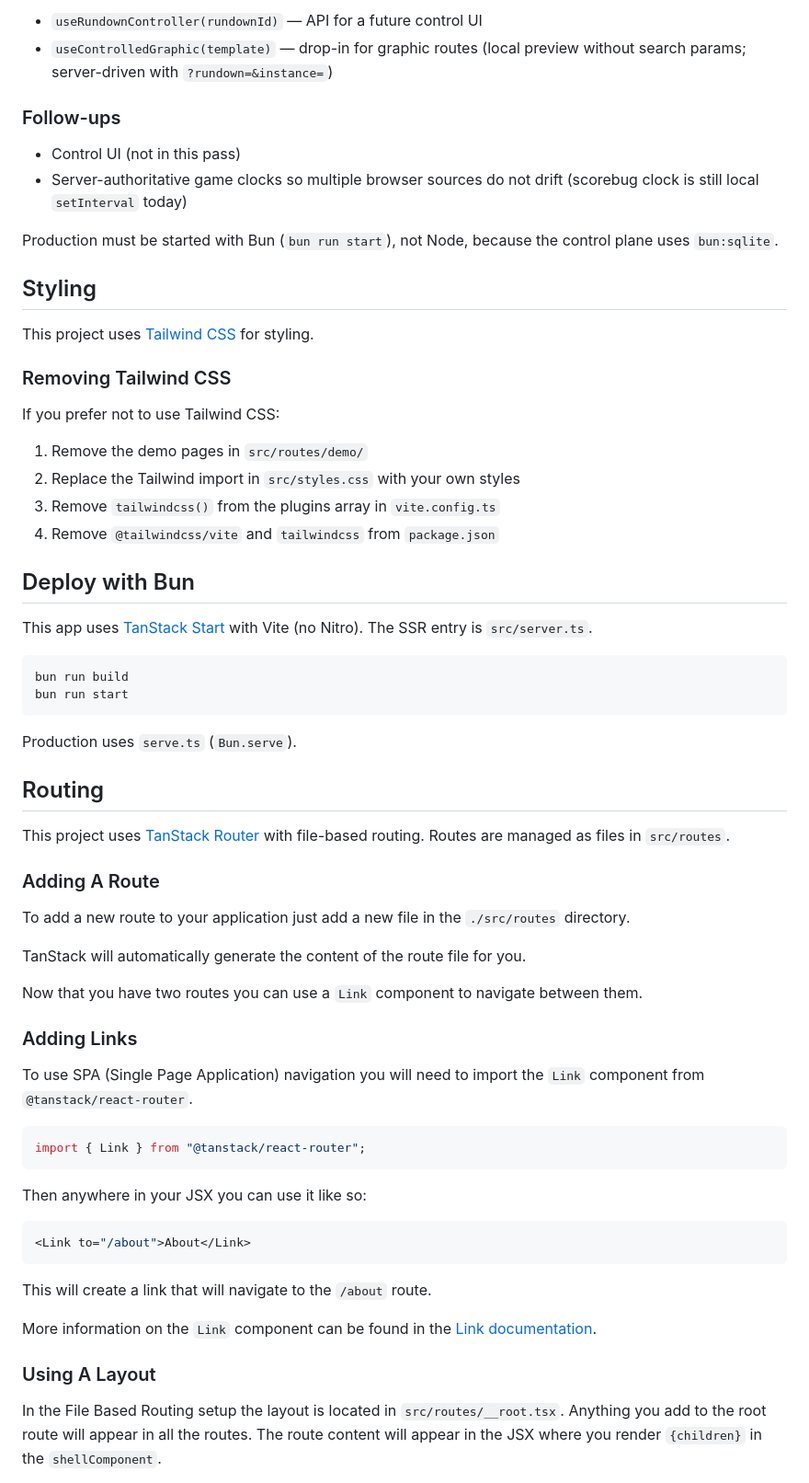
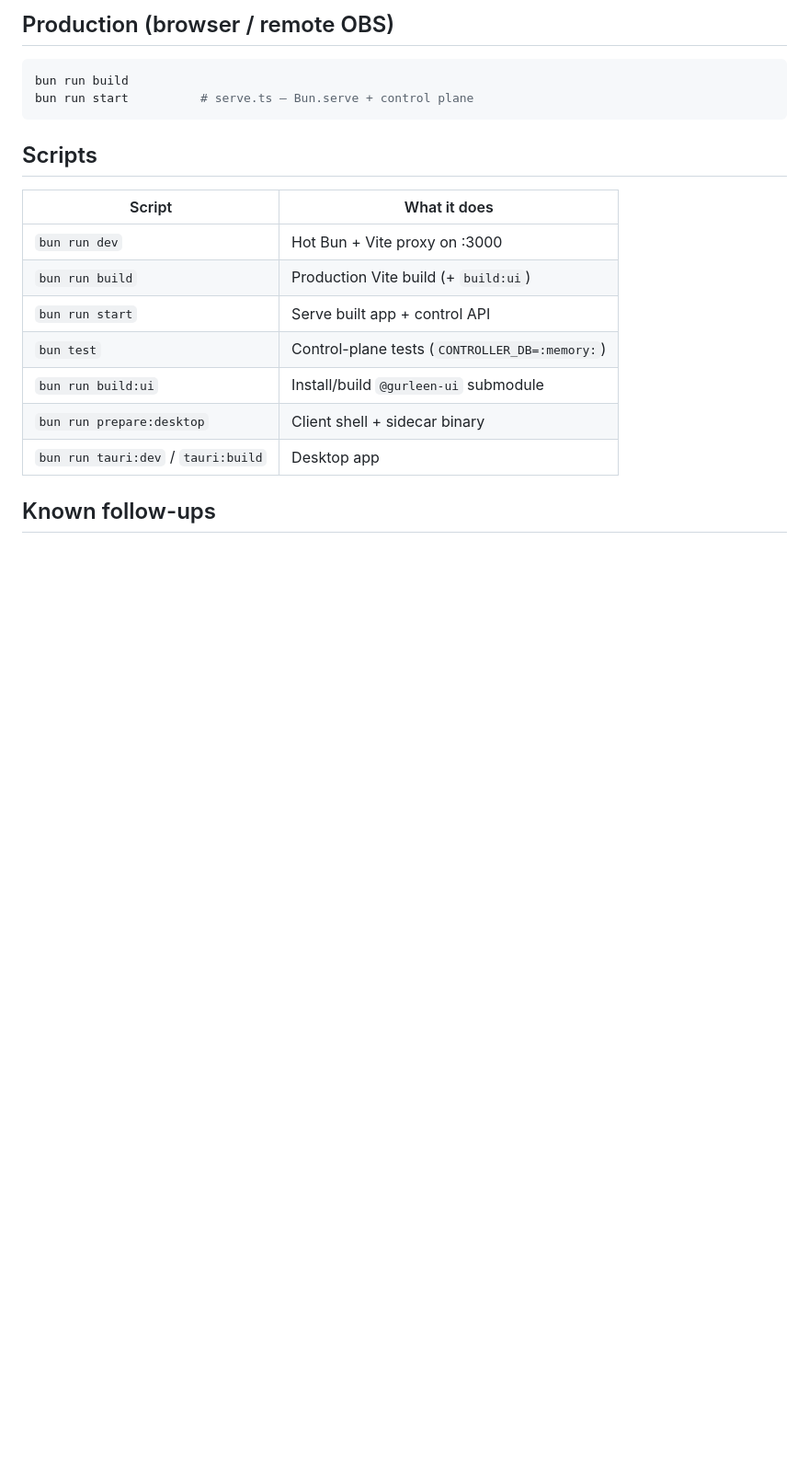
Before and after one commit to gurleen/broadcast-graphics, a Markdown page: README.md, the part around one of its changes. Shown at 92% size. Rendered like a GitHub page; blank space fills up the shorter version.

````diff
--- a/README.md
+++ b/README.md
@@ -108,69 +105,21 @@ Client hooks live in `#/control/client`:
-- `useRundownController(rundownId)` — API for a future control UI
-- `useControlledGraphic(template)` — drop-in for graphic routes (local preview without search params; server-driven with `?rundown=&instance=`)
-
-### Follow-ups
-
-- Control UI (not in this pass)
-- Server-authoritative game clocks so multiple browser sources do not drift (scorebug clock is still local `setInterval` today)
-
-Production must be started with Bun (`bun run start`), not Node, because the control plane uses `bun:sqlite`.
-
-## Styling
-
-This project uses [Tailwind CSS](https://tailwindcss.com/) for styling.
-
-### Removing Tailwind CSS
-
-If you prefer not to use Tailwind CSS:
-
-1. Remove the demo pages in `src/routes/demo/`
-2. Replace the Tailwind import in `src/styles.css` with your own styles
-3. Remove `tailwindcss()` from the plugins array in `vite.config.ts`
-4. Remove `@tailwindcss/vite` and `tailwindcss` from `package.json`
-
-
-## Deploy with Bun
-
-This app uses [TanStack Start](https://tanstack.com/start) with Vite (no Nitro). The SSR entry is `src/server.ts`.
+## Production (browser / remote OBS)
 
 ```bash
 bun run build
-bun run start
+bun run start          # serve.ts — Bun.serve + control plane
 ```
 
-Production uses `serve.ts` (`Bun.serve`).
+## Scripts
 
-## Routing
+| Script | What it does |
+|--------|----------------|
+| `bun run dev` | Hot Bun + Vite proxy on :3000 |
+| `bun run build` | Production Vite build (+ `build:ui`) |
+| `bun run start` | Serve built app + control API |
+| `bun test` | Control-plane tests (`CONTROLLER_DB=:memory:`) |
+| `bun run build:ui` | Install/build `@gurleen-ui` submodule |
+| `bun run prepare:desktop` | Client shell + sidecar binary |
+| `bun run tauri:dev` / `tauri:build` | Desktop app |
 
-This project uses [TanStack Router](https://tanstack.com/router) with file-based routing. Routes are managed as files in `src/routes`.
+## Known follow-ups
 
-### Adding A Route
-
-To add a new route to your application just add a new file in the `./src/routes` directory.
-
-TanStack will automatically generate the content of the route file for you.
-
-Now that you have two routes you can use a `Link` component to navigate between them.
-
-### Adding Links
-
-To use SPA (Single Page Application) navigation you will need to import the `Link` component from `@tanstack/react-router`.
-
-```tsx
-import { Link } from "@tanstack/react-router";
-```
-
-Then anywhere in your JSX you can use it like so:
-
-```tsx
-<Link to="/about">About</Link>
-```
-
-This will create a link that will navigate to the `/about` route.
-
-More information on the `Link` component can be found in the [Link documentation](https://tanstack.com/router/v1/docs/framework/react/api/router/linkComponent).
-
-### Using A Layout
-
-In the File Based Routing setup the layout is located in `src/routes/__root.tsx`. Anything you add to the root route will appear in all the routes. The route content will appear in the JSX where you render `{children}` in the `shellComponent`.
-
````
Also changed, not shown: other parts of README.md (+70 -187 lines), AGENTS.md (added, +151 -0 lines), docs/control-plane.md (+3 -4 lines).
